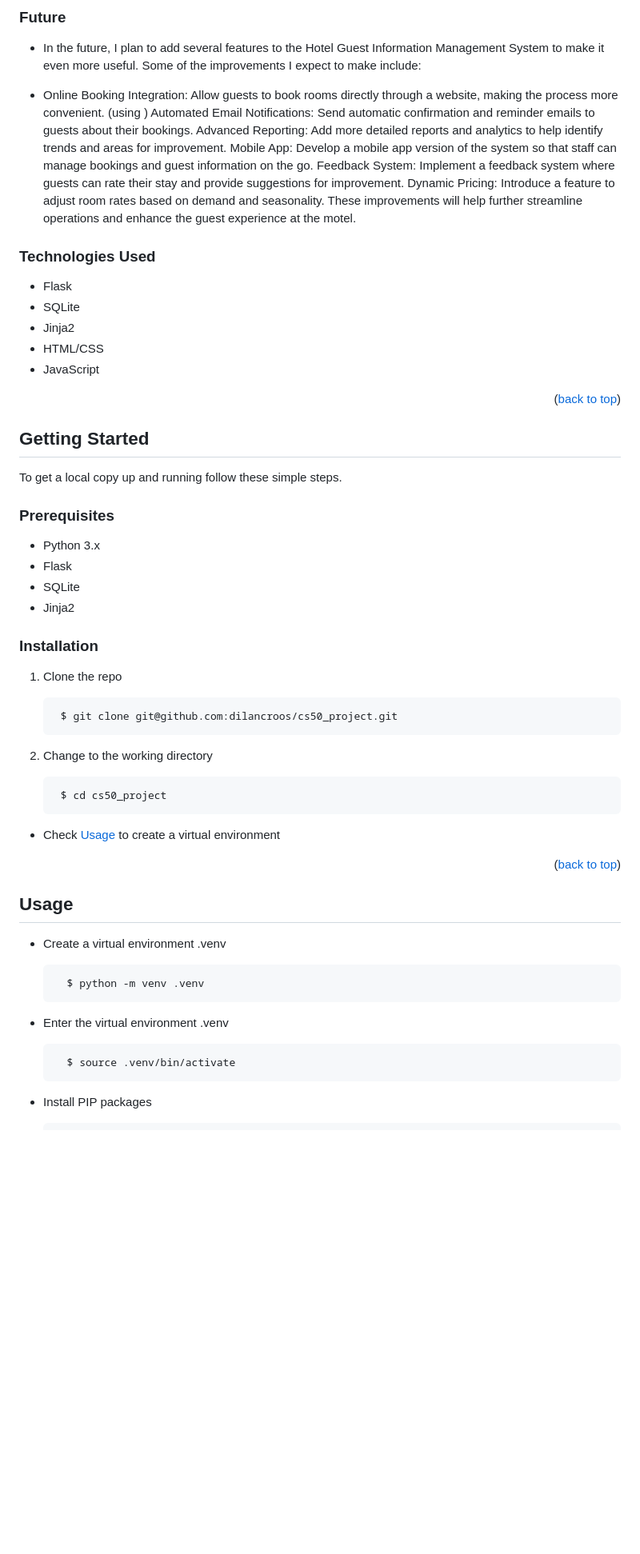
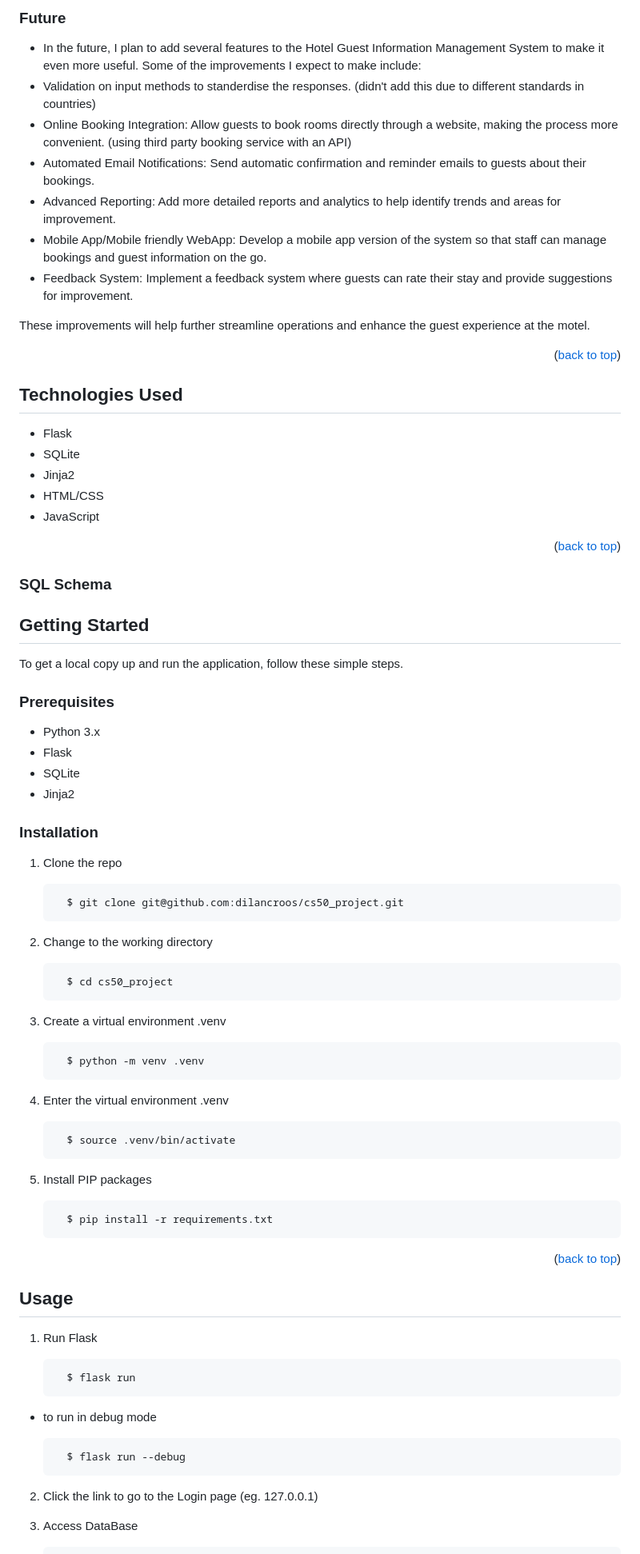
Before and after one commit to dilancroos/flask_portfolio, a Markdown page: README.md, the part around the change printed below. Shown: that part at 80% size. GitHub-like rendering; blank space fills up the shorter version.

````diff
--- a/README.md
+++ b/README.md
@@ -80,16 +123,18 @@ Status Definitions: Define and manage various statuses used across the system fo
 ### Future
 
 - In the future, I plan to add several features to the Hotel Guest Information Management System to make it even more useful. Some of the improvements I expect to make include:
+- Validation on input methods to standerdise the responses. (didn't add this due to different standards in countries)
+- Online Booking Integration: Allow guests to book rooms directly through a website, making the process more convenient. (using third party booking service with an API)
+- Automated Email Notifications: Send automatic confirmation and reminder emails to guests about their bookings.
+- Advanced Reporting: Add more detailed reports and analytics to help identify trends and areas for improvement.
+- Mobile App/Mobile friendly WebApp: Develop a mobile app version of the system so that staff can manage bookings and guest information on the go.
+- Feedback System: Implement a feedback system where guests can rate their stay and provide suggestions for improvement.
 
-- Online Booking Integration: Allow guests to book rooms directly through a website, making the process more convenient. (using )
-Automated Email Notifications: Send automatic confirmation and reminder emails to guests about their bookings.
-Advanced Reporting: Add more detailed reports and analytics to help identify trends and areas for improvement.
-Mobile App: Develop a mobile app version of the system so that staff can manage bookings and guest information on the go.
-Feedback System: Implement a feedback system where guests can rate their stay and provide suggestions for improvement.
-Dynamic Pricing: Introduce a feature to adjust room rates based on demand and seasonality.
 These improvements will help further streamline operations and enhance the guest experience at the motel.
 
-### Technologies Used
+<p align="right">(<a href="#readme-top">back to top</a>)</p>
+
+## Technologies Used
 
 - Flask
 - SQLite
@@ -99,11 +144,16 @@ These improvements will help further streamline operations and enhance the guest
 
 <p align="right">(<a href="#readme-top">back to top</a>)</p>
 
+### SQL Schema
+
+<!-- Add image -->
+
+
 <!-- GETTING STARTED -->
 
 ## Getting Started
 
-To get a local copy up and running follow these simple steps.
+To get a local copy up and run the application, follow these simple steps.
 
 ### Prerequisites
 
@@ -116,17 +166,33 @@ To get a local copy up and running follow these simple steps.
 
 1. Clone the repo
 
-   ```sh
-    $ git clone git@github.com:dilancroos/cs50_project.git
-   ```
+    ```sh
+      $ git clone git@github.com:dilancroos/cs50_project.git
+    ```
 
 2. Change to the working directory
 
-   ```sh
-    $ cd cs50_project
-   ```
+    ```sh
+      $ cd cs50_project
+    ```
 
-- Check <a href="#usage">Usage</a> to create a virtual environment
+3. Create a virtual environment .venv
+
+    ```sh
+      $ python -m venv .venv
+    ```
+
+4. Enter the virtual environment .venv
+
+    ```sh
+      $ source .venv/bin/activate
+    ```
+
+5. Install PIP packages
+
+    ```sh
+      $ pip install -r requirements.txt
+    ```
 
 <p align="right">(<a href="#readme-top">back to top</a>)</p>
 
@@ -134,17 +200,18 @@ To get a local copy up and running follow these simple steps.
 
 ## Usage
 
-- Create a virtual environment .venv
+1. Run Flask
 
-  ```sh
-    $ python -m venv .venv
-  ```
+    ```sh
+      $ flask run
+    ```
+  * to run in debug mode
 
-- Enter the virtual environment .venv
+      ```sh
+        $ flask run --debug
+      ```
 
-  ```sh
-    $ source .venv/bin/activate
-  ```
+2. Click the link to go to the Login page (eg. 127.0.0.1)
 
-- Install PIP packages
+3. Access DataBase
 
````
Also changed, not shown: other parts of README.md (+72 -27 lines).
